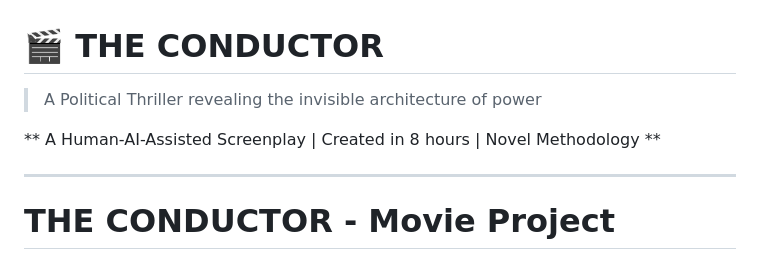
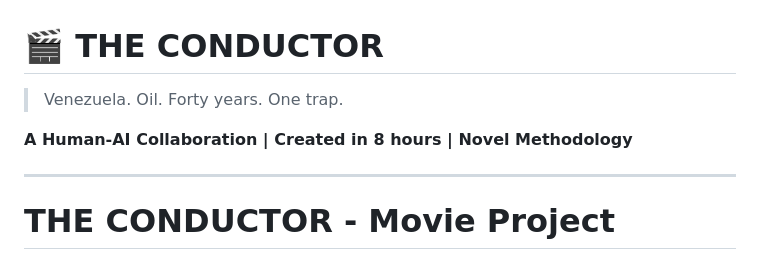
Before and after one commit to dynamoaitech/the-conductor-movie, a Markdown page: README.md, the part around the change. Rendered like a GitHub page.

Commit message:
mod readme

```diff
--- a/README.md
+++ b/README.md
@@ -1,8 +1,8 @@
 # 🎬 THE CONDUCTOR
 
-> A Political Thriller revealing the invisible architecture of power
+> Venezuela. Oil. Forty years. One trap.
 
-** A Human-AI-Assisted Screenplay | Created in 8 hours | Novel Methodology **
+**A Human-AI Collaboration | Created in 8 hours | Novel Methodology**
 
 ---
 # THE CONDUCTOR - Movie Project
```
